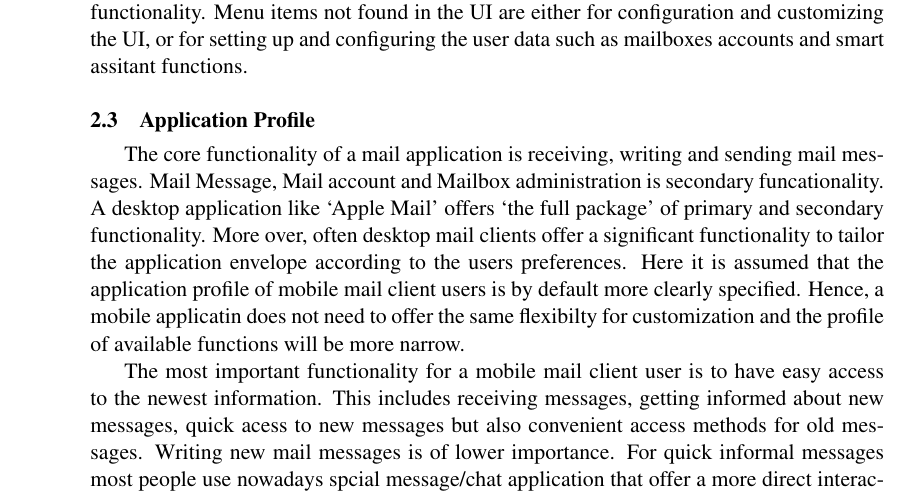
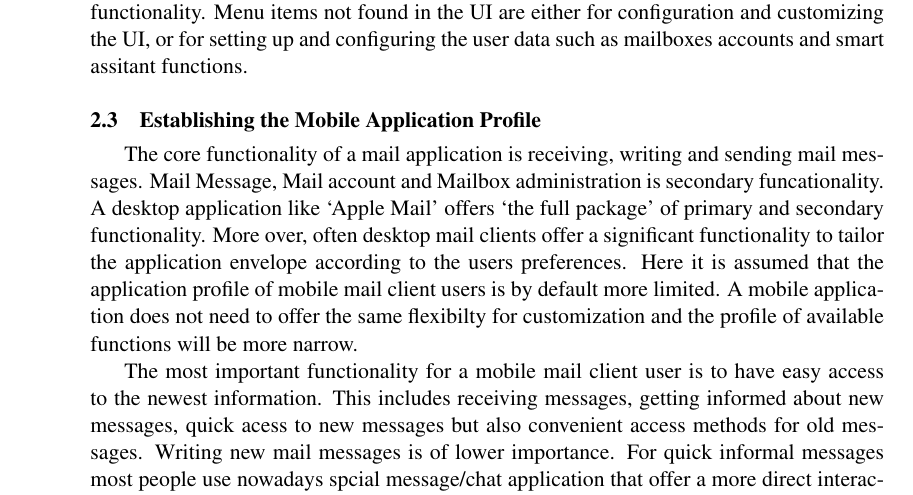
Before and after one commit to lorenzgerber/android_report2, a LaTeX document (report.tex): part of page 4 of 7, cut so that both start at the same text. Compiled offline with pdfLaTeX.

Commit message:
forgot to save

```diff
--- a/report.tex
+++ b/report.tex
@@ -142,25 +142,25 @@ configuration and customizing the UI, or for setting up and configuring the user
 data such as mailboxes accounts and smart assitant functions.
 
 
-\subsection{Application Profile}
+\subsection{Establishing the Mobile Application Profile}
 The core functionality of a mail application is receiving, writing and sending
-mail messages. Mail Message, Mail account and Mailbox administration is secondary
-funcationality. A desktop application like `Apple Mail' offers `the full package'
-of primary and secondary functionality. More over, often desktop mail clients
-offer a significant functionality to tailor the application envelope according to
-the users preferences. Here it is assumed that the application profile of mobile
-mail client users is by default more clearly specified. Hence, a mobile applicatin
-does not need to offer the same flexibilty for customization and the profile of
-available functions will be more narrow.
+mail messages. Mail Message, Mail account and Mailbox administration is
+secondary funcationality. A desktop application like `Apple Mail' offers `the
+full package' of primary and secondary functionality. More over, often desktop
+mail clients offer a significant functionality to tailor the application
+envelope according to the users preferences. Here it is assumed that the
+application profile of mobile mail client users is by default more limited. A
+mobile application does not need to offer the same flexibilty for customization
+and the profile of available functions will be more narrow.
 
 The most important functionality for a mobile mail client user is to have easy
-access to the newest information. This includes receiving messages, getting informed
-about new messages, quick acess to new messages but also convenient access methods
-for old messages. Writing new mail messages is of lower importance. For quick
-informal messages most people use nowadays spcial message/chat application that
-offer a more direct interaction. Further, it is not very convenient to type and
-layout longer mail messages with the on-screen keyboard on a rather small screen
-of a mobile device.
+access to the newest information. This includes receiving messages, getting
+informed about new messages, quick acess to new messages but also convenient
+access methods for old messages. Writing new mail messages is of lower
+importance. For quick informal messages most people use nowadays spcial
+message/chat application that offer a more direct interaction. Further, it is
+not very convenient to type and layout longer mail messages with the on-screen
+keyboard on a rather small screen of a mobile device.
 
 It is also not primary functionality in a mobile mail message client to organize
 the Accounts, Mailboxes and Messages.
```
